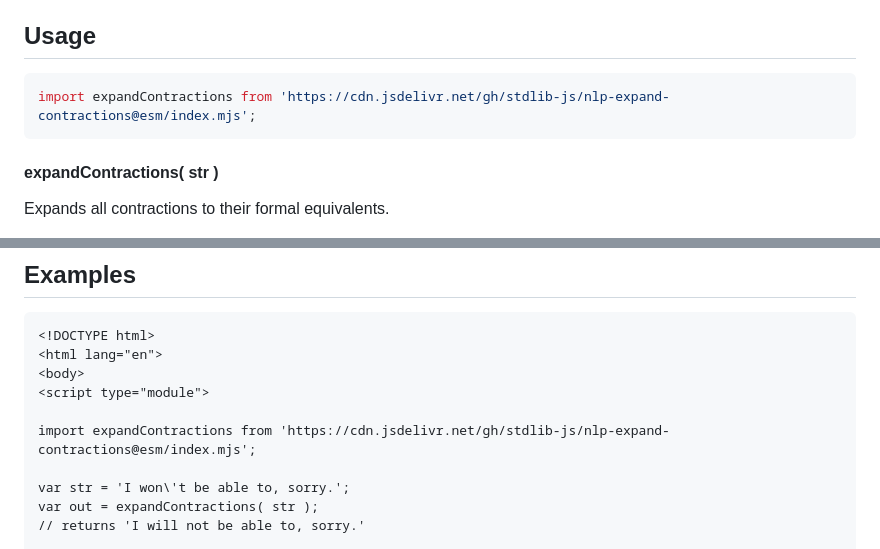
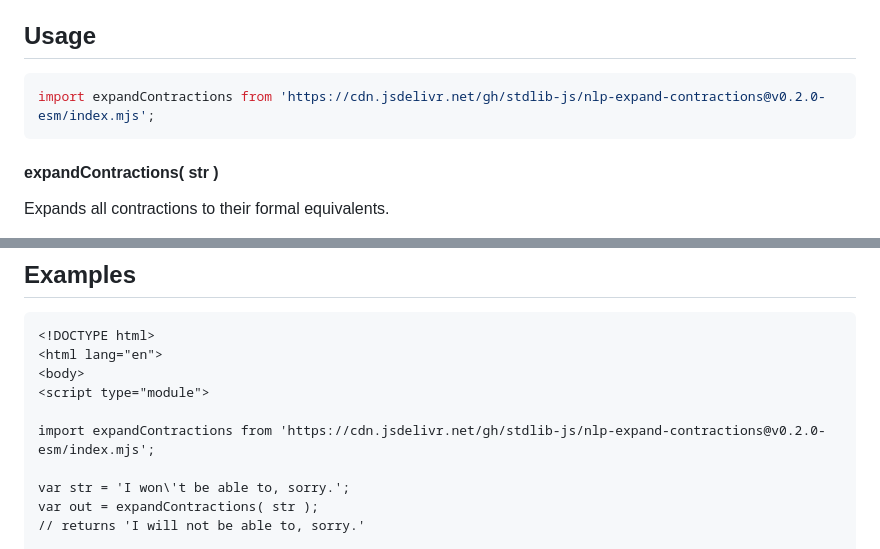
Before and after one commit to stdlib-js/nlp-expand-contractions, a Markdown page: README.md, 2 parts joined by grey strips. Rendered like a GitHub page.

Commit message:
Update README.md for ESM bundle v0.2.0

````diff
--- a/README.md
+++ b/README.md
@@ -48,7 +48,7 @@ limitations under the License.
 ## Usage
 
 ```javascript
-import expandContractions from 'https://cdn.jsdelivr.net/gh/stdlib-js/nlp-expand-contractions@esm/index.mjs';
+import expandContractions from 'https://cdn.jsdelivr.net/gh/stdlib-js/nlp-expand-contractions@v0.2.0-esm/index.mjs';
 ```
 
 #### expandContractions( str )
@@ -87,7 +87,7 @@ var out = expandContractions( str );
 <body>
 <script type="module">
 
-import expandContractions from 'https://cdn.jsdelivr.net/gh/stdlib-js/nlp-expand-contractions@esm/index.mjs';
+import expandContractions from 'https://cdn.jsdelivr.net/gh/stdlib-js/nlp-expand-contractions@v0.2.0-esm/index.mjs';
 
 var str = 'I won\'t be able to, sorry.';
 var out = expandContractions( str );
````
